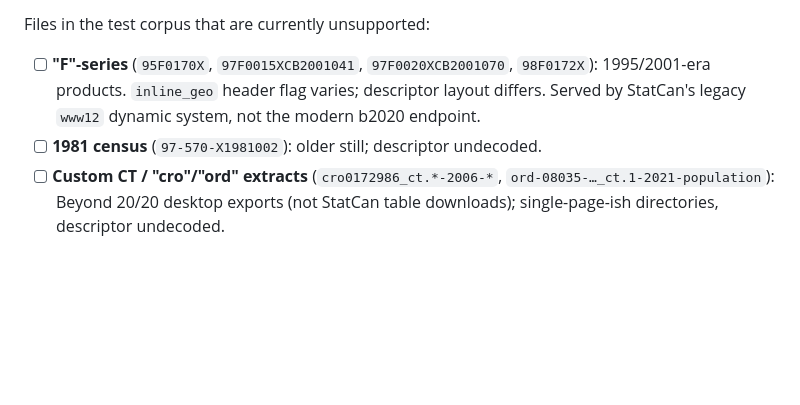
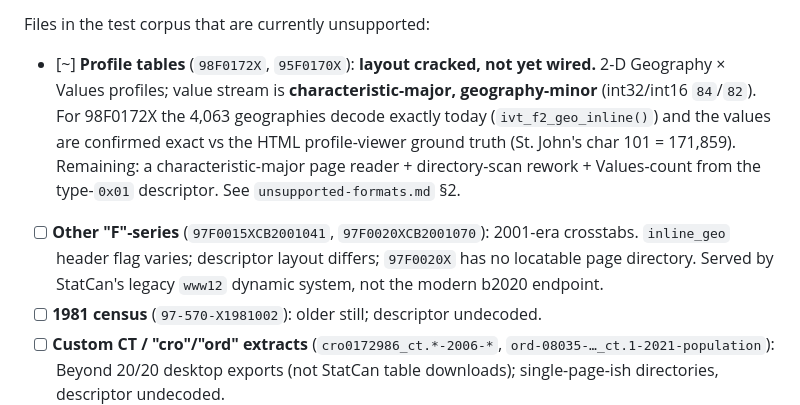
Before and after one commit to mountainMath/canivt, a Markdown page: inst/notes/coverage.md, the part around the change. Drawn GitHub-style; blank space fills up the shorter version.

```diff
--- a/inst/notes/coverage.md
+++ b/inst/notes/coverage.md
@@ -112,10 +112,17 @@ Regression-guarded in `tests/testthat/test-formats.R`.
 
 Files in the test corpus that are currently unsupported:
 
-- [ ] **"F"-series** (`95F0170X`, `97F0015XCB2001041`, `97F0020XCB2001070`,
-  `98F0172X`): 1995/2001-era products. `inline_geo` header flag varies; descriptor
-  layout differs. Served by StatCan's legacy `www12` dynamic system, not the modern
-  b2020 endpoint.
+- [~] **Profile tables** (`98F0172X`, `95F0170X`): **layout cracked, not yet
+  wired.** 2-D Geography × Values profiles; value stream is **characteristic-major,
+  geography-minor** (int32/int16 `84`/`82`). For 98F0172X the 4,063 geographies
+  decode exactly today (`ivt_f2_geo_inline()`) and the values are confirmed exact
+  vs the HTML profile-viewer ground truth (St. John's char 101 = 171,859).
+  Remaining: a characteristic-major page reader + directory-scan rework + Values-count from
+  the type-`0x01` descriptor. See `unsupported-formats.md` §2.
+- [ ] **Other "F"-series** (`97F0015XCB2001041`, `97F0020XCB2001070`): 2001-era
+  crosstabs. `inline_geo` header flag varies; descriptor layout differs;
+  `97F0020X` has no locatable page directory. Served by StatCan's legacy `www12`
+  dynamic system, not the modern b2020 endpoint.
 - [ ] **1981 census** (`97-570-X1981002`): older still; descriptor undecoded.
 - [ ] **Custom CT / "cro"/"ord" extracts** (`cro0172986_ct.*-2006-*`,
   `ord-08035-…_ct.1-2021-population`): Beyond 20/20 desktop exports (not StatCan
```
Also changed, not shown: inst/notes/unsupported-formats.md (+41 -11 lines).
